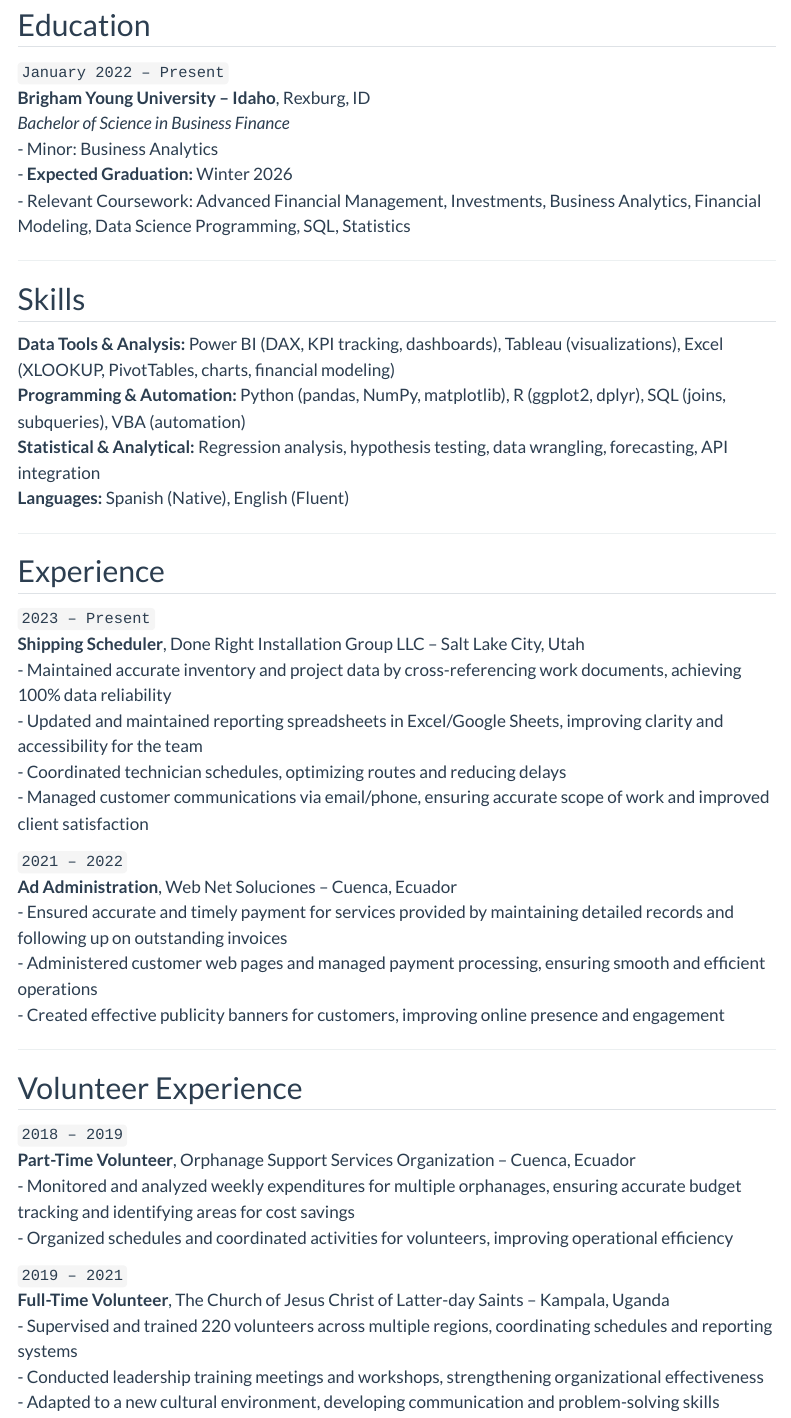
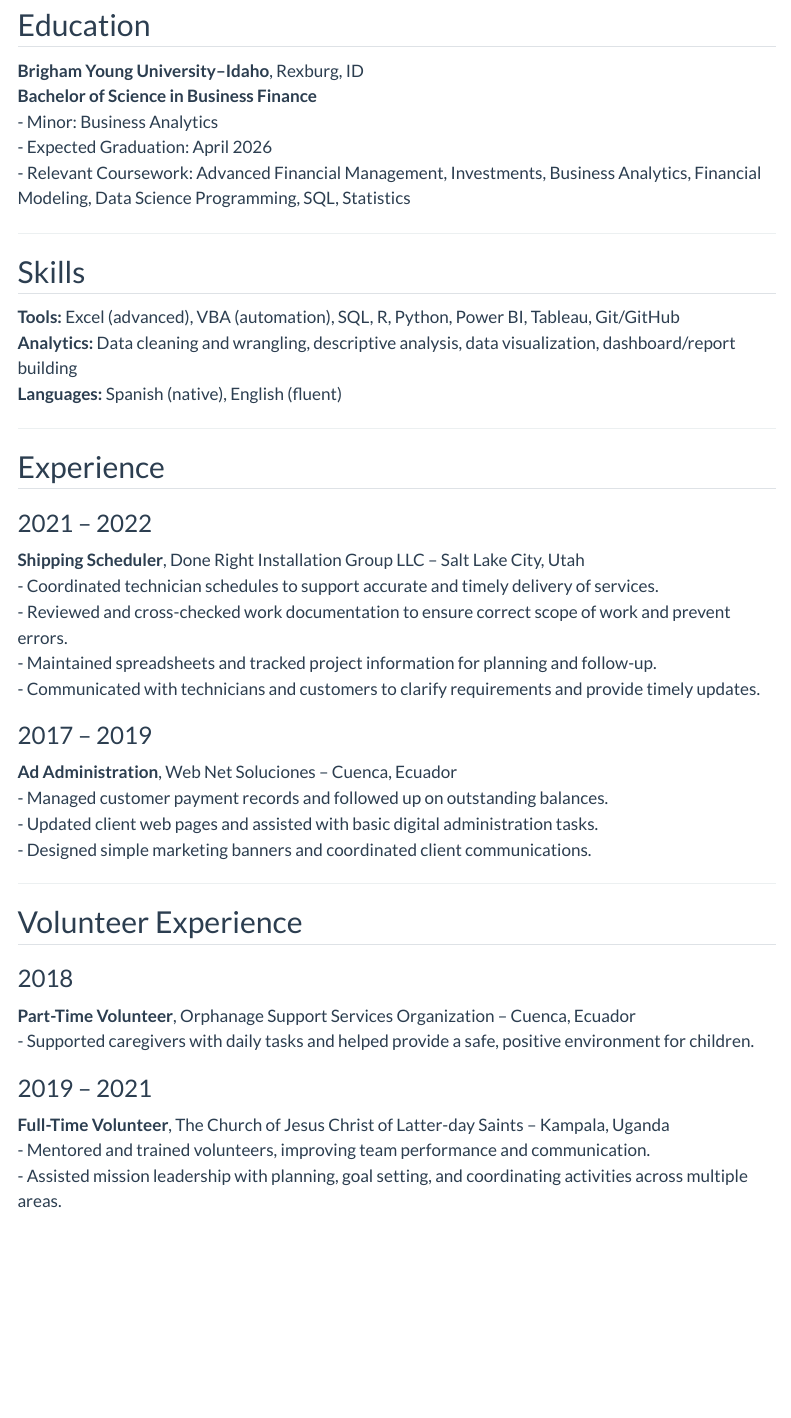
Before and after one commit to IsmaelRRT/IsmaelRRT.github.io, a Quarto document (resume.qmd): the page in a window 1100 px wide, from 200 px down. Rendered offline with R 4.5, knitr and Pandoc in place of Quarto, with nearby package versions; menus at the side of the page are left out.

Commit message:
Refine CV layout and enhance content clarity
Updated CV formatting and content for clarity and consistency.

```diff
--- a/resume.qmd
+++ b/resume.qmd
@@ -1,6 +1,6 @@
 ---
 layout: cv
-title: Ismael Rosero's CV
+title: Ismael Rosero’s CV
 ---
 
 # Ismael Rosero
@@ -10,50 +10,48 @@
 
 ## Education
 
-`January 2022 – Present`
-**Brigham Young University – Idaho**, Rexburg, ID
-*Bachelor of Science in Business Finance*
+**Brigham Young University–Idaho**, Rexburg, ID
+**Bachelor of Science in Business Finance**
 - Minor: Business Analytics
-- **Expected Graduation:** Winter 2026
+- Expected Graduation: April 2026
 - Relevant Coursework: Advanced Financial Management, Investments, Business Analytics, Financial Modeling, Data Science Programming, SQL, Statistics
 
 ---
 
 ## Skills
 
-**Data Tools & Analysis:** Power BI (DAX, KPI tracking, dashboards), Tableau (visualizations), Excel (XLOOKUP, PivotTables, charts, financial modeling)
-**Programming & Automation:** Python (pandas, NumPy, matplotlib), R (ggplot2, dplyr), SQL (joins, subqueries), VBA (automation)
-**Statistical & Analytical:** Regression analysis, hypothesis testing, data wrangling, forecasting, API integration
-**Languages:** Spanish (Native), English (Fluent)
+**Tools:** Excel (advanced), VBA (automation), SQL, R, Python, Power BI, Tableau, Git/GitHub
+**Analytics:** Data cleaning and wrangling, descriptive analysis, data visualization, dashboard/report building
+**Languages:** Spanish (native), English (fluent)
 
 ---
 
 ## Experience
 
-`2023 – Present`
+### 2021 – 2022
 **Shipping Scheduler**, Done Right Installation Group LLC – Salt Lake City, Utah
-- Maintained accurate inventory and project data by cross-referencing work documents, achieving 100% data reliability
-- Updated and maintained reporting spreadsheets in Excel/Google Sheets, improving clarity and accessibility for the team
-- Coordinated technician schedules, optimizing routes and reducing delays
-- Managed customer communications via email/phone, ensuring accurate scope of work and improved client satisfaction
+- Coordinated technician schedules to support accurate and timely delivery of services.
+- Reviewed and cross-checked work documentation to ensure correct scope of work and prevent errors.
+- Maintained spreadsheets and tracked project information for planning and follow-up.
+- Communicated with technicians and customers to clarify requirements and provide timely updates.
 
-`2021 – 2022`
+### 2017 – 2019
 **Ad Administration**, Web Net Soluciones – Cuenca, Ecuador
-- Ensured accurate and timely payment for services provided by maintaining detailed records and following up on outstanding invoices
-- Administered customer web pages and managed payment processing, ensuring smooth and efficient operations
-- Created effective publicity banners for customers, improving online presence and engagement
+- Managed customer payment records and followed up on outstanding balances.
+- Updated client web pages and assisted with basic digital administration tasks.
+- Designed simple marketing banners and coordinated client communications.
 
 ---
 
 ## Volunteer Experience
 
-`2018 – 2019`
+### 2018
 **Part-Time Volunteer**, Orphanage Support Services Organization – Cuenca, Ecuador
-- Monitored and analyzed weekly expenditures for multiple orphanages, ensuring accurate budget tracking and identifying areas for cost savings
-- Organized schedules and coordinated activities for volunteers, improving operational efficiency
+- Supported caregivers with daily tasks and helped provide a safe, positive environment for children.
 
-`2019 – 2021`
+### 2019 – 2021
 **Full-Time Volunteer**, The Church of Jesus Christ of Latter-day Saints – Kampala, Uganda
-- Supervised and trained 220 volunteers across multiple regions, coordinating schedules and reporting systems
-- Conducted leadership training meetings and workshops, strengthening organizational effectiveness
-- Adapted to a new cultural environment, developing communication and problem-solving skills
+- Mentored and trained volunteers, improving team performance and communication.
+- Assisted mission leadership with planning, goal setting, and coordinating activities across multiple areas.
+
+---
```
Also changed, not shown: resume.qmd (2 more changed lines).
